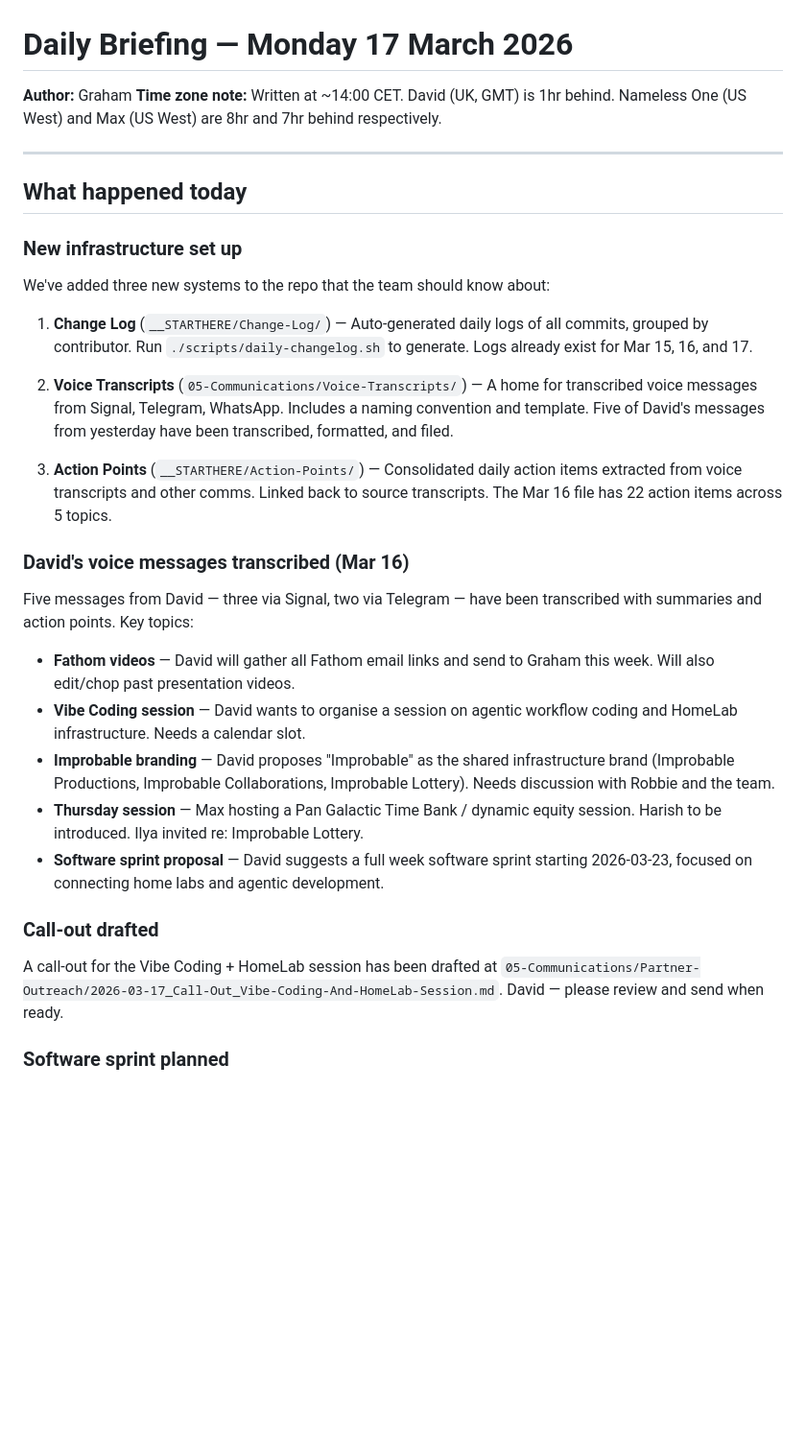
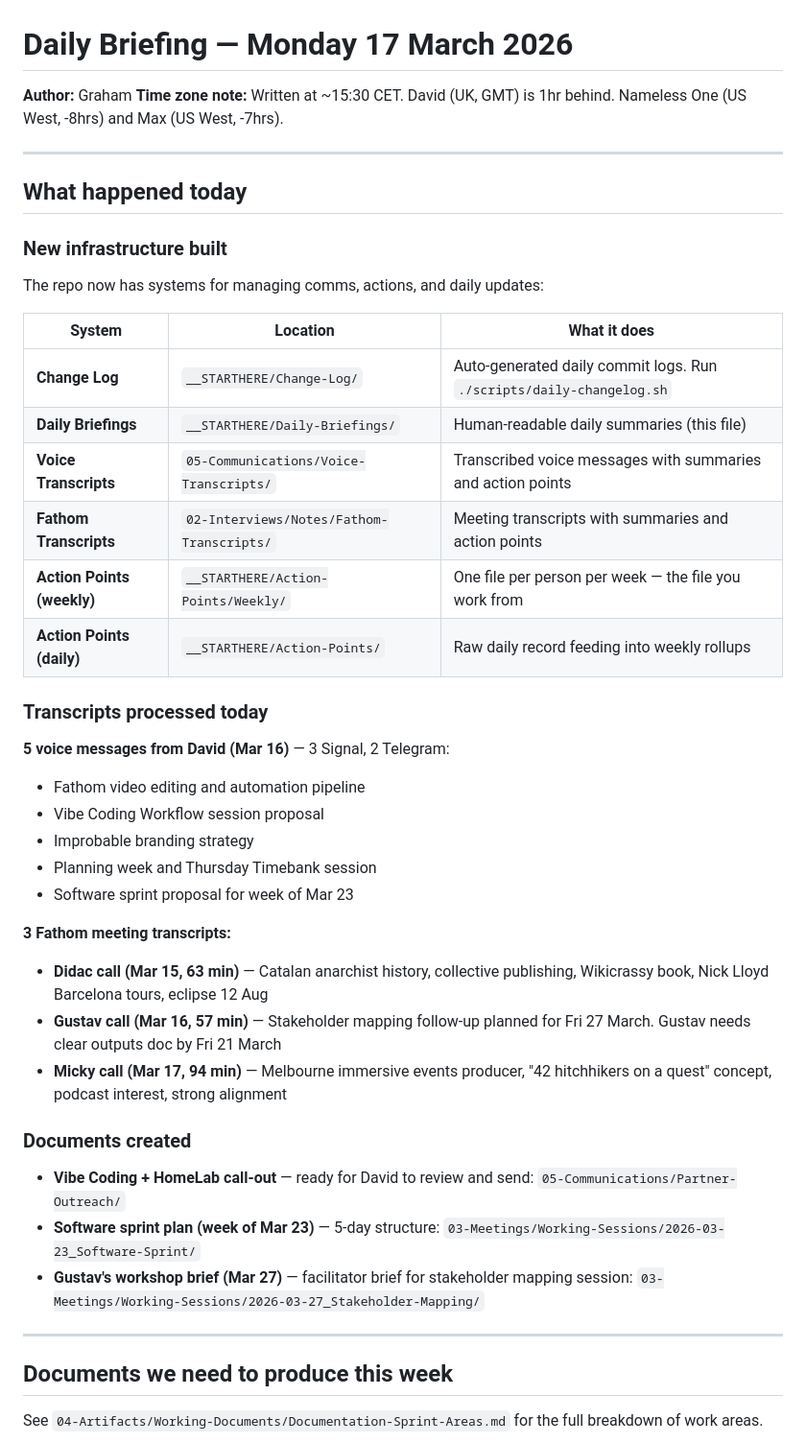
Before and after one commit to Improbable-Collaborations/Planning-Sprint, a Markdown page: __STARTHERE/Daily-Briefings/Briefing-2026-03-17.md, the part around one of its changes. Shown at 96% size. Drawn GitHub-style; blank space fills up the shorter version.

```diff
--- a/__STARTHERE/Daily-Briefings/Briefing-2026-03-17.md
+++ b/__STARTHERE/Daily-Briefings/Briefing-2026-03-17.md
@@ -1,35 +1,48 @@
 # Daily Briefing — Monday 17 March 2026
 
 **Author:** Graham
-**Time zone note:** Written at ~14:00 CET. David (UK, GMT) is 1hr behind. Nameless One (US West) and Max (US West) are 8hr and 7hr behind respectively.
+**Time zone note:** Written at ~15:30 CET. David (UK, GMT) is 1hr behind. Nameless One (US West, -8hrs) and Max (US West, -7hrs).
 
 ---
 
 ## What happened today
 
-### New infrastructure set up
+### New infrastructure built
 
-We've added three new systems to the repo that the team should know about:
+The repo now has systems for managing comms, actions, and daily updates:
 
-1. **Change Log** (`__STARTHERE/Change-Log/`) — Auto-generated daily logs of all commits, grouped by contributor. Run `./scripts/daily-changelog.sh` to generate. Logs already exist for Mar 15, 16, and 17.
+| System | Location | What it does |
+|--------|----------|-------------|
+| **Change Log** | `__STARTHERE/Change-Log/` | Auto-generated daily commit logs. Run `./scripts/daily-changelog.sh` |
+| **Daily Briefings** | `__STARTHERE/Daily-Briefings/` | Human-readable daily summaries (this file) |
+| **Voice Transcripts** | `05-Communications/Voice-Transcripts/` | Transcribed voice messages with summaries and action points |
+| **Fathom Transcripts** | `02-Interviews/Notes/Fathom-Transcripts/` | Meeting transcripts with summaries and action points |
+| **Action Points (weekly)** | `__STARTHERE/Action-Points/Weekly/` | One file per person per week — the file you work from |
+| **Action Points (daily)** | `__STARTHERE/Action-Points/` | Raw daily record feeding into weekly rollups |
 
-2. **Voice Transcripts** (`05-Communications/Voice-Transcripts/`) — A home for transcribed voice messages from Signal, Telegram, WhatsApp. Includes a naming convention and template. Five of David's messages from yesterday have been transcribed, formatted, and filed.
+### Transcripts processed today
 
-3. **Action Points** (`__STARTHERE/Action-Points/`) — Consolidated daily action items extracted from voice transcripts and other comms. Linked back to source transcripts. The Mar 16 file has 22 action items across 5 topics.
+**5 voice messages from David (Mar 16)** — 3 Signal, 2 Telegram:
+- Fathom video editing and automation pipeline
+- Vibe Coding Workflow session proposal
+- Improbable branding strategy
+- Planning week and Thursday Timebank session
+- Software sprint proposal for week of Mar 23
 
-### David's voice messages transcribed (Mar 16)
+**3 Fathom meeting transcripts:**
+- **Didac call (Mar 15, 63 min)** — Catalan anarchist history, collective publishing, Wikicrassy book, Nick Lloyd Barcelona tours, eclipse 12 Aug
+- **Gustav call (Mar 16, 57 min)** — Stakeholder mapping follow-up planned for Fri 27 March. Gustav needs clear outputs doc by Fri 21 March
+- **Micky call (Mar 17, 94 min)** — Melbourne immersive events producer, "42 hitchhikers on a quest" concept, podcast interest, strong alignment
 
-Five messages from David — three via Signal, two via Telegram — have been transcribed with summaries and action points. Key topics:
+### Documents created
 
-- **Fathom videos** — David will gather all Fathom email links and send to Graham this week. Will also edit/chop past presentation videos.
-- **Vibe Coding session** — David wants to organise a session on agentic workflow coding and HomeLab infrastructure. Needs a calendar slot.
-- **Improbable branding** — David proposes "Improbable" as the shared infrastructure brand (Improbable Productions, Improbable Collaborations, Improbable Lottery). Needs discussion with Robbie and the team.
-- **Thursday session** — Max hosting a Pan Galactic Time Bank / dynamic equity session. Harish to be introduced. Ilya invited re: Improbable Lottery.
-- **Software sprint proposal** — David suggests a full week software sprint starting 2026-03-23, focused on connecting home labs and agentic development.
+- **Vibe Coding + HomeLab call-out** — ready for David to review and send: `05-Communications/Partner-Outreach/`
+- **Software sprint plan (week of Mar 23)** — 5-day structure: `03-Meetings/Working-Sessions/2026-03-23_Software-Sprint/`
+- **Gustav's workshop brief (Mar 27)** — facilitator brief for stakeholder mapping session: `03-Meetings/Working-Sessions/2026-03-27_Stakeholder-Mapping/`
 
-### Call-out drafted
+---
 
-A call-out for the Vibe Coding + HomeLab session has been drafted at `05-Communications/Partner-Outreach/2026-03-17_Call-Out_Vibe-Coding-And-HomeLab-Session.md`. David — please review and send when ready.
+## Documents we need to produce this week
 
-### Software sprint planned
+See `04-Artifacts/Working-Documents/Documentation-Sprint-Areas.md` for the full breakdown of work areas.
 
```
Also changed, not shown: other parts of __STARTHERE/Daily-Briefings/Briefing-2026-03-17.md (+32 -21 lines), 04-Artifacts/Working-Documents/Documentation-Sprint-Areas.md (added, +102 -0 lines).
